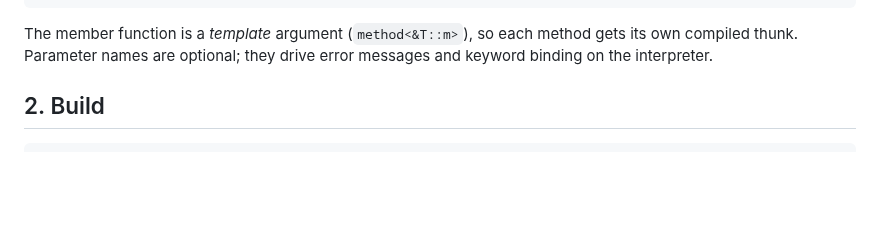
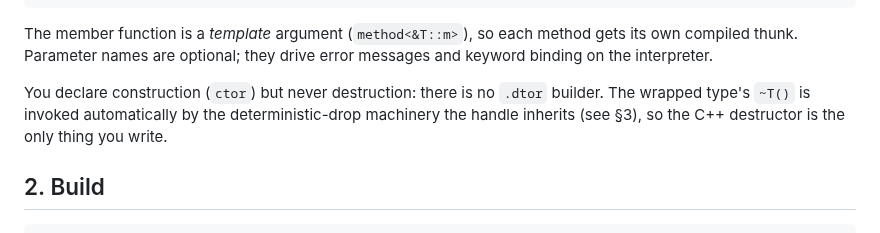
Before and after one commit to yhirose/culebra, a Markdown page: docs/wrapping.md, the part around the change. Rendered like a GitHub page; blank space fills up the shorter version.

```diff
--- a/docs/wrapping.md
+++ b/docs/wrapping.md
@@ -50,6 +50,11 @@ const bool registered = [] {
 The member function is a *template* argument (`method<&T::m>`), so each
 method gets its own compiled thunk. Parameter names are optional; they
 drive error messages and keyword binding on the interpreter.
+
+You declare construction (`ctor`) but never destruction: there is no
+`.dtor` builder. The wrapped type's `~T()` is invoked automatically by
+the deterministic-drop machinery the handle inherits (see §3), so the
+C++ destructor is the only thing you write.
 
 ## 2. Build
 
```
Also changed, not shown: docs/wrapping.ja.md (+4 -0 lines).
